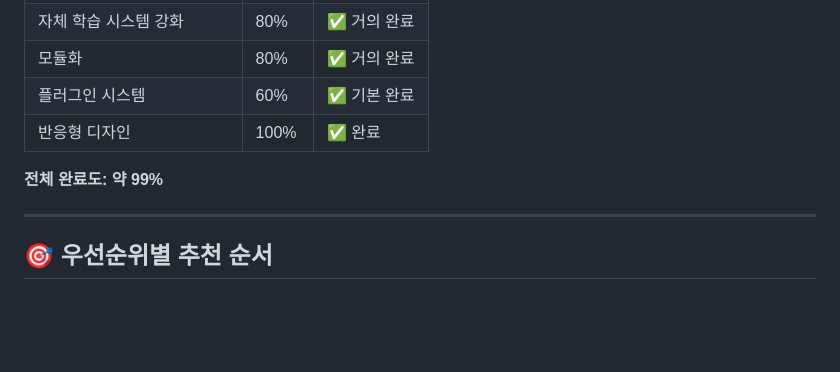
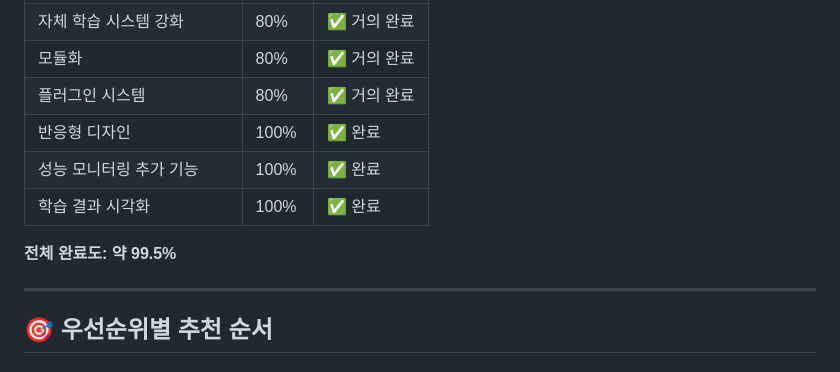
Before and after one commit to xisionsuh/Athen-AI, a Markdown page: REMAINING_TASKS.md, the part around the change. Rendered like a GitHub page; blank space fills up the shorter version.

Commit message:
docs: REMAINING_TASKS.md 업데이트 - 완료도 99.5%
- 성능 모니터링 추가 기능 완료 표시
- 학습 결과 시각화 완료 표시
- 플러그인 시스템 완료도 60% → 80% 업데이트
- 전체 완료도 99% → 99.5% 업데이트

```diff
--- a/REMAINING_TASKS.md
+++ b/REMAINING_TASKS.md
@@ -213,10 +213,12 @@
 | 음성 입출력 | 100% | ✅ 완료 |
 | 자체 학습 시스템 강화 | 80% | ✅ 거의 완료 |
 | 모듈화 | 80% | ✅ 거의 완료 |
-| 플러그인 시스템 | 60% | ✅ 기본 완료 |
+| 플러그인 시스템 | 80% | ✅ 거의 완료 |
 | 반응형 디자인 | 100% | ✅ 완료 |
+| 성능 모니터링 추가 기능 | 100% | ✅ 완료 |
+| 학습 결과 시각화 | 100% | ✅ 완료 |
 
-**전체 완료도: 약 99%**
+**전체 완료도: 약 99.5%**
 
 ---
 
```
